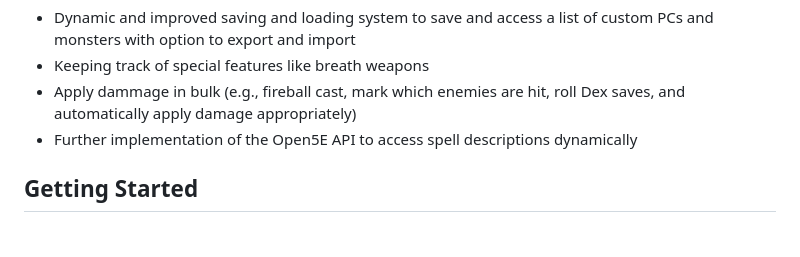
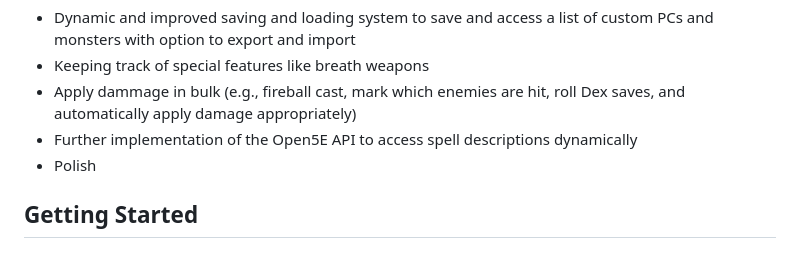
Before and after one commit to timblegoorn/Combat-Companion, a Markdown page: README.md, the part around the change. GitHub-like rendering.

```diff
--- a/README.md
+++ b/README.md
@@ -22,6 +22,7 @@ Future features will include:
 - Keeping track of special features like breath weapons
 - Apply dammage in bulk (e.g., fireball cast, mark which enemies are hit, roll Dex saves, and automatically apply damage appropriately)
 - Further implementation of the Open5E API to access spell descriptions dynamically
+- Polish
 
 ## Getting Started
 ### Installing
```
